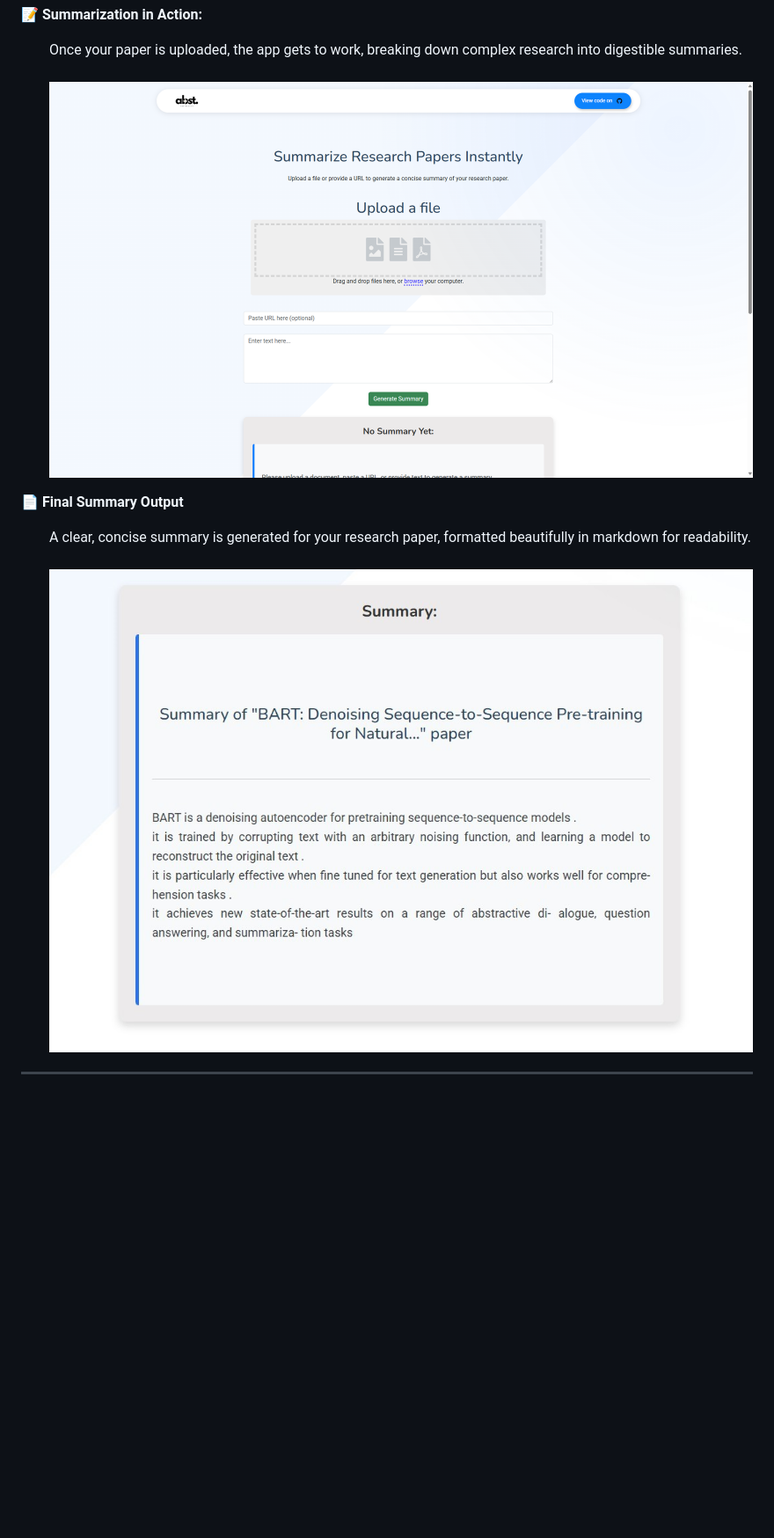
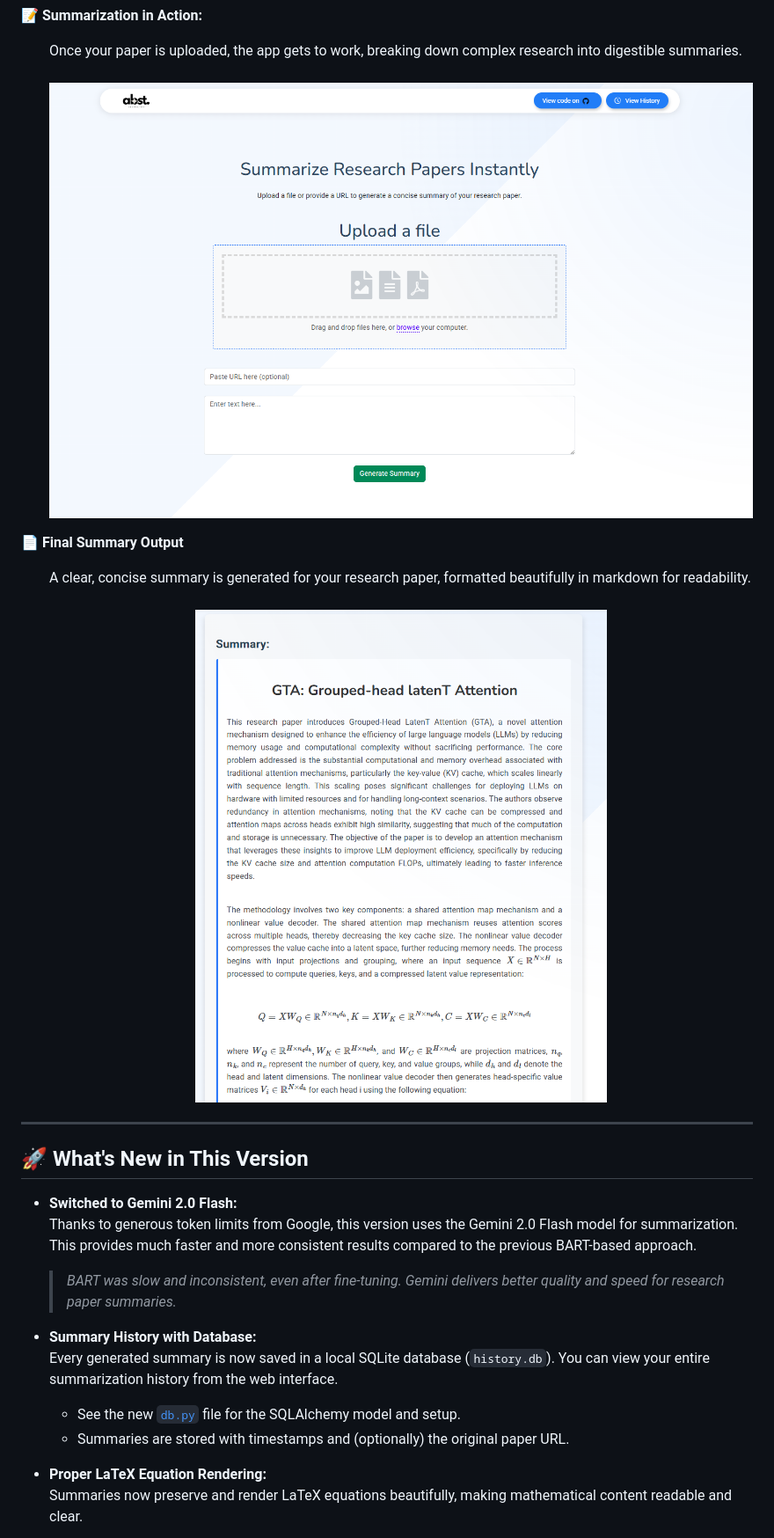
Before and after one commit to Firojpaudel/arXiv_Summarizer, a Markdown page: README.md, the part around one of its changes. Shown at 88% size. Drawn GitHub-style; pictures changed too: README_images/Summarize.png, README_images/Summary_generated.jpg (deleted), README_images/Summary_generated.png (added); blank space fills up the shorter version.

Commit message:
Better performant with faster inference and LateX support -- added database as well

```diff
--- a/README.md
+++ b/README.md
@@ -76,7 +76,22 @@ Here’s a quick preview of the app in action:
 
 <ul>
   A clear, concise summary is generated for your research paper, formatted beautifully in markdown for readability.<br><br>
-  <img src="./README_images/Summary_generated.jpg" alt="Generated Summary" height="auto" width="100%">
+  <img src="./README_images/Summary_generated.png" alt="Generated Summary" height="auto" width="100%">
 </ul>
 
 ---
+
+## 🚀 What's New in This Version
+
+- **Switched to Gemini 2.0 Flash:**
+  Thanks to generous token limits from Google, this version uses the Gemini 2.0 Flash model for summarization. This provides much faster and more consistent results compared to the previous BART-based approach.
+  > _BART was slow and inconsistent, even after fine-tuning. Gemini delivers better quality and speed for research paper summaries._
+
+- **Summary History with Database:**
+  Every generated summary is now saved in a local SQLite database (`history.db`). You can view your entire summarization history from the web interface.
+  - See the new [`db.py`](db.py) file for the SQLAlchemy model and setup.
+  - Summaries are stored with timestamps and (optionally) the original paper URL.
+
+- **Proper LaTeX Equation Rendering:**
+  Summaries now preserve and render LaTeX equations beautifully, making mathematical content readable and clear.
+
```
Also changed, not shown: other parts of README.md (+44 -8 lines), README_images/Summary_history.png (added), 3 other files.
